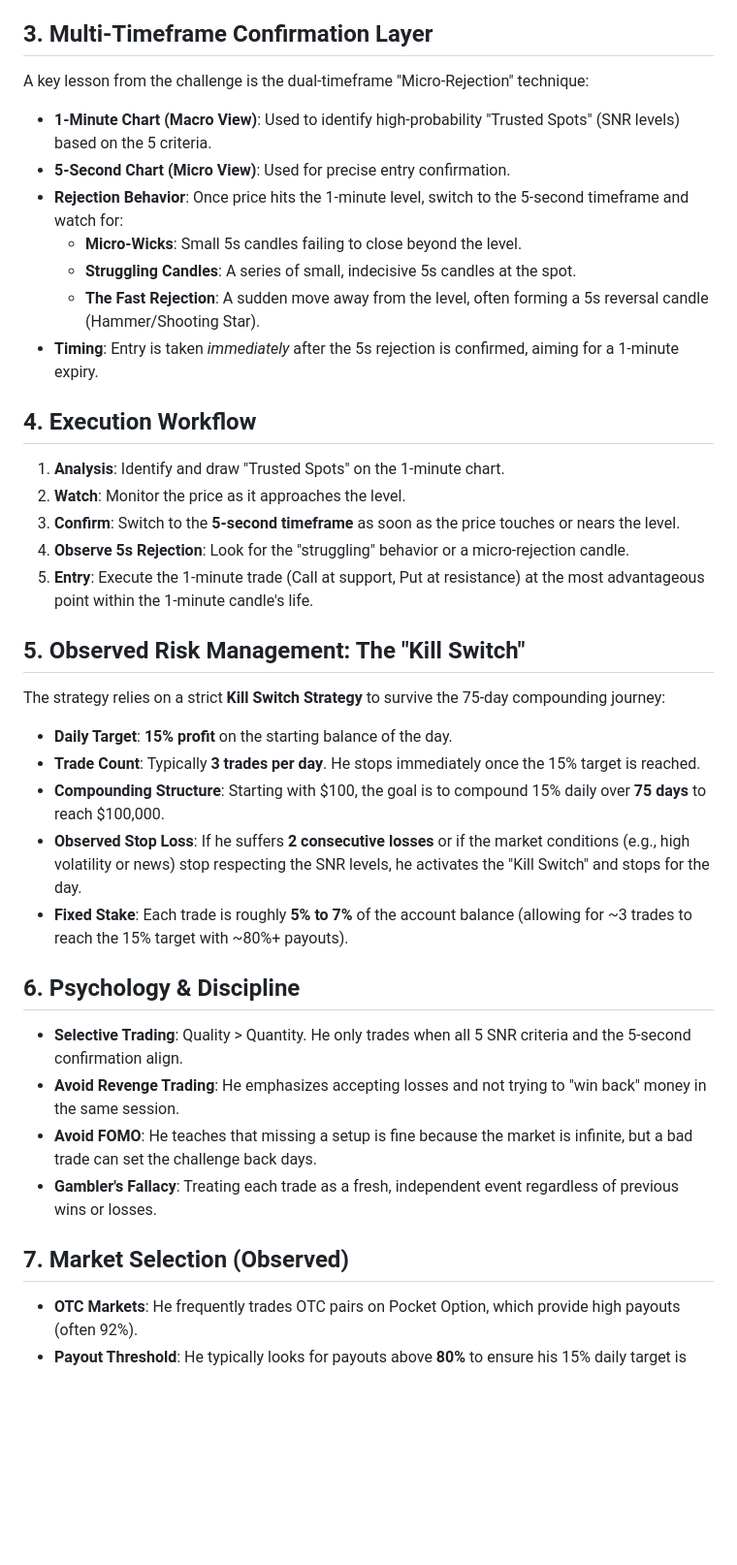
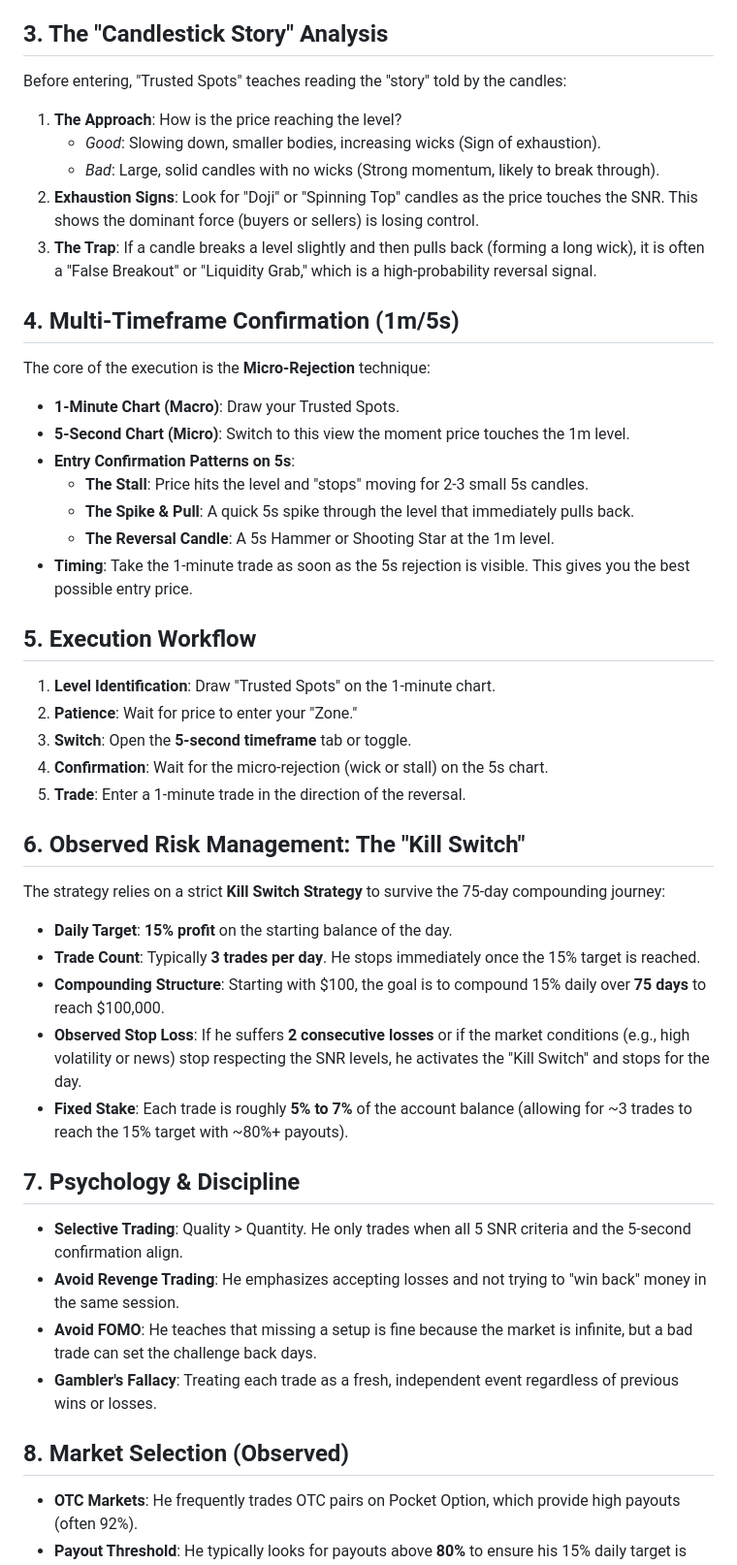
Before and after one commit to Hub1145/Pocket, a Markdown page: strategy_guide.md, the part around one of its changes. Shown at 97% size. Drawn GitHub-style; blank space fills up the shorter version.

Commit message:
Final comprehensive analysis of Trusted Spots strategy and challenge
Updated the guide with:
1. Candlestick Story analysis (Approach, Exhaustion, Trap).
2. Refined 5-second confirmation patterns (Stall, Spike & Pull).
3. Detailed observed risk management (15% target, Kill Switch, compounding plan).
4. Market selection and Pro Tips from Day 1-38 videos.

Co-authored-by: Hub1145 <173281087+Hub1145@users.noreply.github.com>

```diff
--- a/strategy_guide.md
+++ b/strategy_guide.md
@@ -16,24 +16,32 @@ A "Trusted Spot" is a high-probability Support or Resistance level. A level must
 4. **Drastic Movement**: Price must move away sharply and significantly after touching the level.
 5. **Role Reversal (S/R Flip)**: The level has acted as both support and resistance in the past.
 
-## 3. Multi-Timeframe Confirmation Layer
-A key lesson from the challenge is the dual-timeframe "Micro-Rejection" technique:
-- **1-Minute Chart (Macro View)**: Used to identify high-probability "Trusted Spots" (SNR levels) based on the 5 criteria.
-- **5-Second Chart (Micro View)**: Used for precise entry confirmation.
-- **Rejection Behavior**: Once price hits the 1-minute level, switch to the 5-second timeframe and watch for:
-    - **Micro-Wicks**: Small 5s candles failing to close beyond the level.
-    - **Struggling Candles**: A series of small, indecisive 5s candles at the spot.
-    - **The Fast Rejection**: A sudden move away from the level, often forming a 5s reversal candle (Hammer/Shooting Star).
-- **Timing**: Entry is taken *immediately* after the 5s rejection is confirmed, aiming for a 1-minute expiry.
+## 3. The "Candlestick Story" Analysis
+Before entering, "Trusted Spots" teaches reading the "story" told by the candles:
+1. **The Approach**: How is the price reaching the level?
+   - *Good*: Slowing down, smaller bodies, increasing wicks (Sign of exhaustion).
+   - *Bad*: Large, solid candles with no wicks (Strong momentum, likely to break through).
+2. **Exhaustion Signs**: Look for "Doji" or "Spinning Top" candles as the price touches the SNR. This shows the dominant force (buyers or sellers) is losing control.
+3. **The Trap**: If a candle breaks a level slightly and then pulls back (forming a long wick), it is often a "False Breakout" or "Liquidity Grab," which is a high-probability reversal signal.
 
-## 4. Execution Workflow
-1. **Analysis**: Identify and draw "Trusted Spots" on the 1-minute chart.
-2. **Watch**: Monitor the price as it approaches the level.
-3. **Confirm**: Switch to the **5-second timeframe** as soon as the price touches or nears the level.
-4. **Observe 5s Rejection**: Look for the "struggling" behavior or a micro-rejection candle.
-5. **Entry**: Execute the 1-minute trade (Call at support, Put at resistance) at the most advantageous point within the 1-minute candle's life.
+## 4. Multi-Timeframe Confirmation (1m/5s)
+The core of the execution is the **Micro-Rejection** technique:
+- **1-Minute Chart (Macro)**: Draw your Trusted Spots.
+- **5-Second Chart (Micro)**: Switch to this view the moment price touches the 1m level.
+- **Entry Confirmation Patterns on 5s**:
+    - **The Stall**: Price hits the level and "stops" moving for 2-3 small 5s candles.
+    - **The Spike & Pull**: A quick 5s spike through the level that immediately pulls back.
+    - **The Reversal Candle**: A 5s Hammer or Shooting Star at the 1m level.
+- **Timing**: Take the 1-minute trade as soon as the 5s rejection is visible. This gives you the best possible entry price.
 
-## 5. Observed Risk Management: The "Kill Switch"
+## 5. Execution Workflow
+1. **Level Identification**: Draw "Trusted Spots" on the 1-minute chart.
+2. **Patience**: Wait for price to enter your "Zone."
+3. **Switch**: Open the **5-second timeframe** tab or toggle.
+4. **Confirmation**: Wait for the micro-rejection (wick or stall) on the 5s chart.
+5. **Trade**: Enter a 1-minute trade in the direction of the reversal.
+
+## 6. Observed Risk Management: The "Kill Switch"
 The strategy relies on a strict **Kill Switch Strategy** to survive the 75-day compounding journey:
 - **Daily Target**: **15% profit** on the starting balance of the day.
 - **Trade Count**: Typically **3 trades per day**. He stops immediately once the 15% target is reached.
@@ -41,13 +49,13 @@ The strategy relies on a strict **Kill Switch Strategy** to survive the 75-day c
 - **Observed Stop Loss**: If he suffers **2 consecutive losses** or if the market conditions (e.g., high volatility or news) stop respecting the SNR levels, he activates the "Kill Switch" and stops for the day.
 - **Fixed Stake**: Each trade is roughly **5% to 7%** of the account balance (allowing for ~3 trades to reach the 15% target with ~80%+ payouts).
 
-## 6. Psychology & Discipline
+## 7. Psychology & Discipline
 - **Selective Trading**: Quality > Quantity. He only trades when all 5 SNR criteria and the 5-second confirmation align.
 - **Avoid Revenge Trading**: He emphasizes accepting losses and not trying to "win back" money in the same session.
 - **Avoid FOMO**: He teaches that missing a setup is fine because the market is infinite, but a bad trade can set the challenge back days.
 - **Gambler's Fallacy**: Treating each trade as a fresh, independent event regardless of previous wins or losses.
 
-## 7. Market Selection (Observed)
+## 8. Market Selection (Observed)
 - **OTC Markets**: He frequently trades OTC pairs on Pocket Option, which provide high payouts (often 92%).
 - **Payout Threshold**: He typically looks for payouts above **80%** to ensure his 15% daily target is achievable with 2-3 successful trades.
 
```
Also changed, not shown: other parts of strategy_guide.md (+6 -0 lines).
